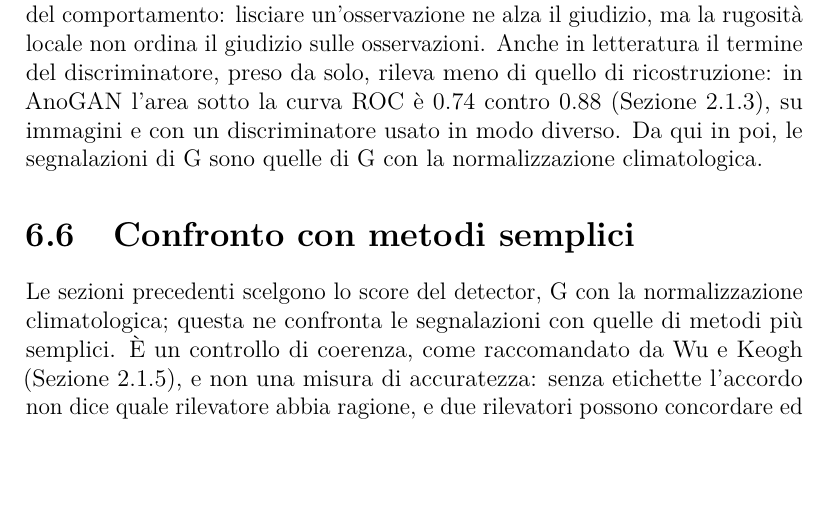
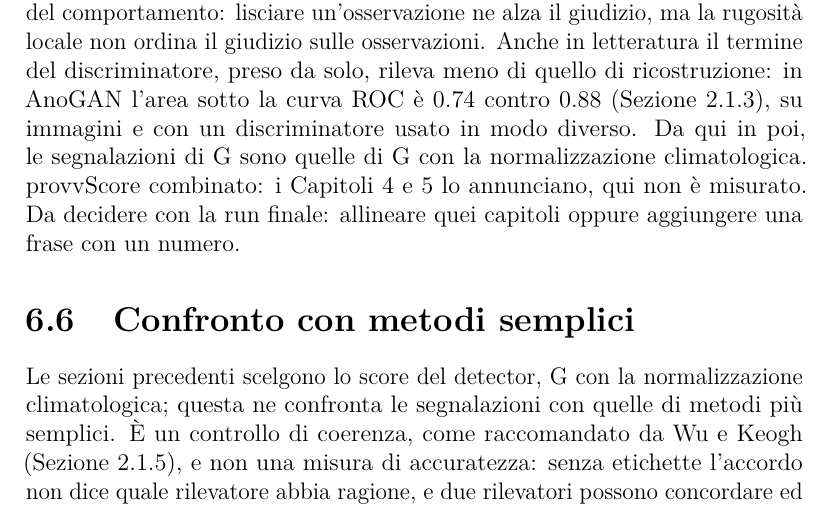
Before and after one commit to AlbertoPedalino/tesi_latex, a LaTeX document (tesi.tex, which reads chapters/risultati.tex): part of page 71 of 85, cut so that both start at the same text, the shorter picture padded with empty space. Compiled offline with pdfLaTeX.

Commit message:
docs(risultati): the combined score marked provisional until the final run
Co-Authored-By: Claude Opus 5.5 <noreply@anthropic.com>

```diff
--- a/chapters/risultati.tex
+++ b/chapters/risultati.tex
@@ -252,6 +252,7 @@ Le celle in cui G è alto tendono a essere quelle in cui il campo è più rugoso
 % Terzi dei valori segnalati da G (validazione, scripts/check_era5_discriminator_confidence.py, soglia al 5%, per
 % D(reale) crescente; 29 ottobre 2026): good-sweep-2 mediana di G 6.703, 4.706, 4.752; serene-sweep-14 6.731, 4.805,
 % 4.528, quindi lo stesso comportamento. Da verificare su optuna-27 quando avrà lo score.
+provv{Score combinato: i Capitoli 4 e 5 lo annunciano, qui non è misurato. Da decidere con la run finale: allineare quei capitoli oppure aggiungere una frase con un numero.}
 % Numeri (29 ottobre 2026, validazione, outputs/comportamento_good2): correlazioni dei
 % termini in correlazioni_g_dterms (temporal_correlation.npz, mediane nelle celle):
 % G-D(generato) Spearman 0.260, positiva nel 99.5% delle celle; G-D(reale) Spearman
```
Also changed, not shown: Tesi_Alberto_Pedalino_s334042.pdf.
